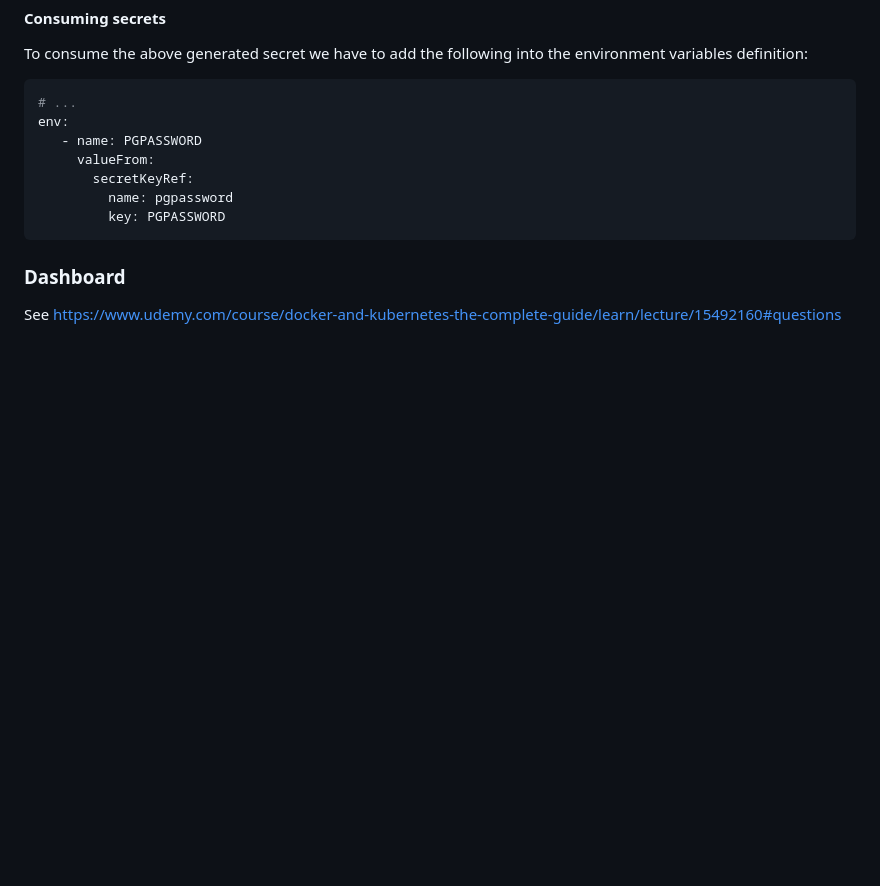
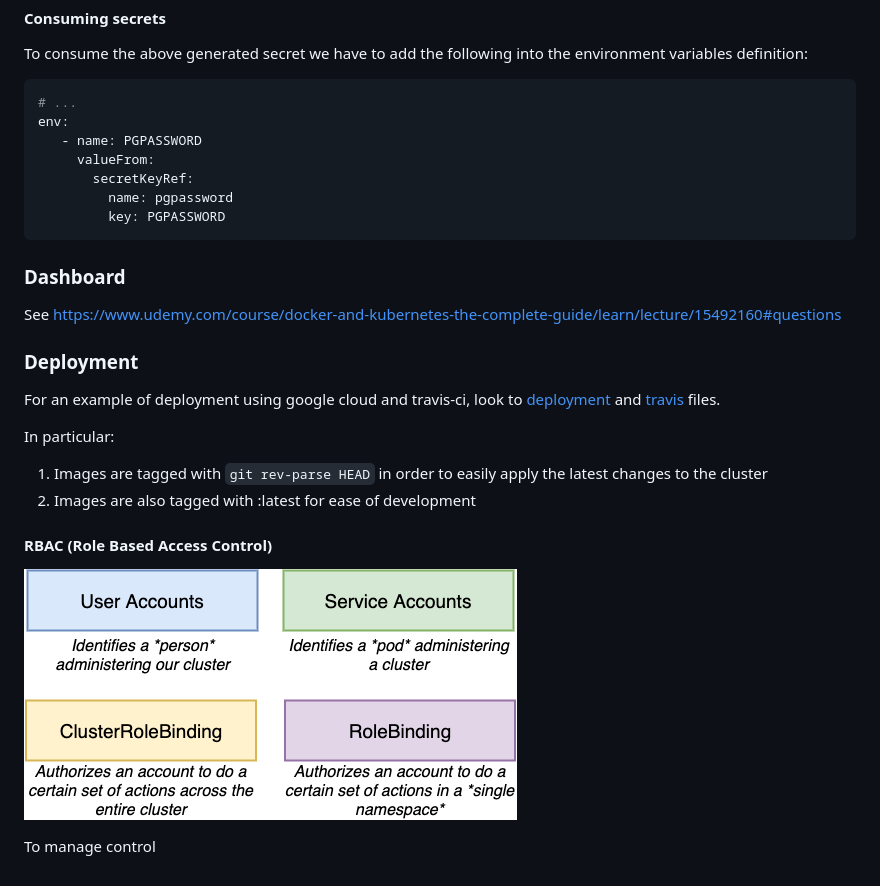
Before and after one commit to sbevc/programming-notes, a Markdown page: k8s/README.md, the part around the change printed below. GitHub-like rendering; pictures changed too: k8s/img/diagrams-17-rbac.png (added); blank space fills up the shorter version.

```diff
--- a/k8s/README.md
+++ b/k8s/README.md
@@ -388,3 +388,19 @@ env:
 
 ### Dashboard
 See https://www.udemy.com/course/docker-and-kubernetes-the-complete-guide/learn/lecture/15492160#questions
+
+### Deployment
+For an example of deployment using google cloud and travis-ci, look to
+[deployment](examples/2-complex/deploy.sh) and [travis](examples/2-complex/.travis.yml) files.
+
+In particular:
+1. Images are tagged with `git rev-parse HEAD` in order to easily apply the latest changes
+to the cluster
+2. Images are also tagged with :latest for ease of development
+
+
+#### RBAC (Role Based Access Control)
+
+![rbac](img/diagrams-17-rbac.png)
+
+To manage control
```
Also changed, not shown: other parts of k8s/README.md (+1 -1 lines), 4 other files.
